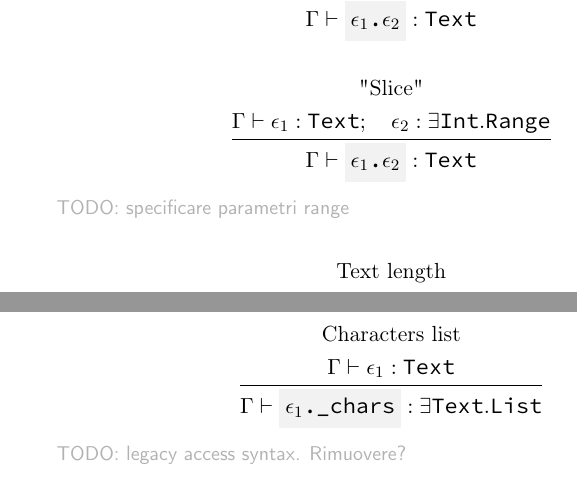
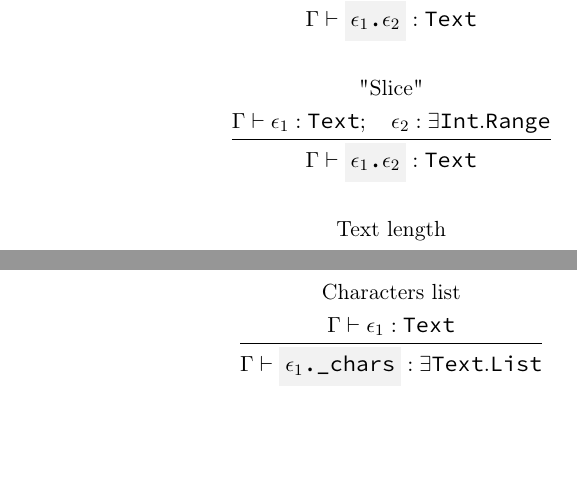
Before and after one commit to simonvic/GioviSpecs_tex, a LaTeX document (giovi_manual.tex): two parts of pages 58 and 59 of 86, joined at a grey line, cut so that both start at the same text, the shorter picture padded with empty space. Compiled offline with pdfLaTeX.

Commit message:
docs: comments

```diff
--- a/giovi_manual.tex
+++ b/giovi_manual.tex
@@ -2711,8 +2711,6 @@ Dovrebbe?}
 	}
 \]
 
-\comment{TODO: specificare parametri range}
-
 \[
 	\infrule{
 		\text{Text length}\\*
@@ -2739,8 +2737,6 @@ Dovrebbe?}
 		\EnvSym\then \code{$\expr_1$.\_chars}: \exists\Text.\List
 	}
 \]
-
-\comment{TODO: legacy access syntax. Rimuovere?}
 
 \newpage
 
```
